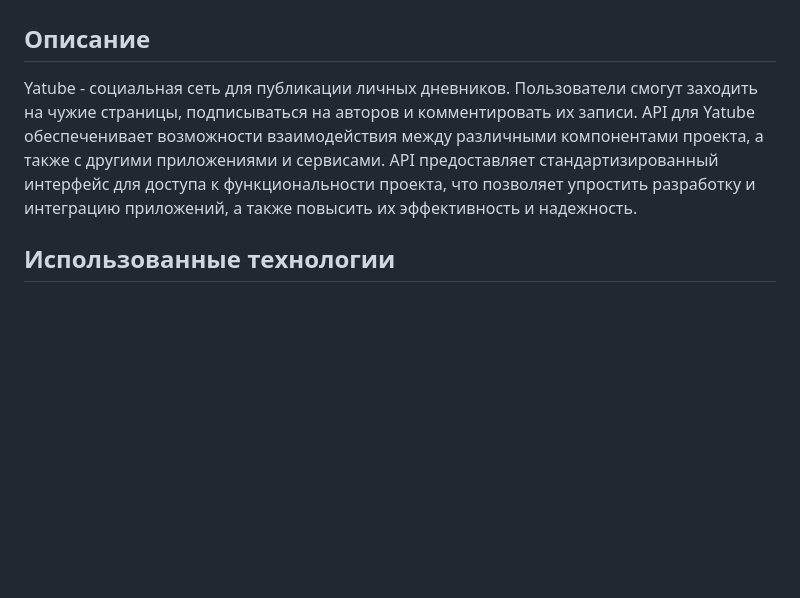
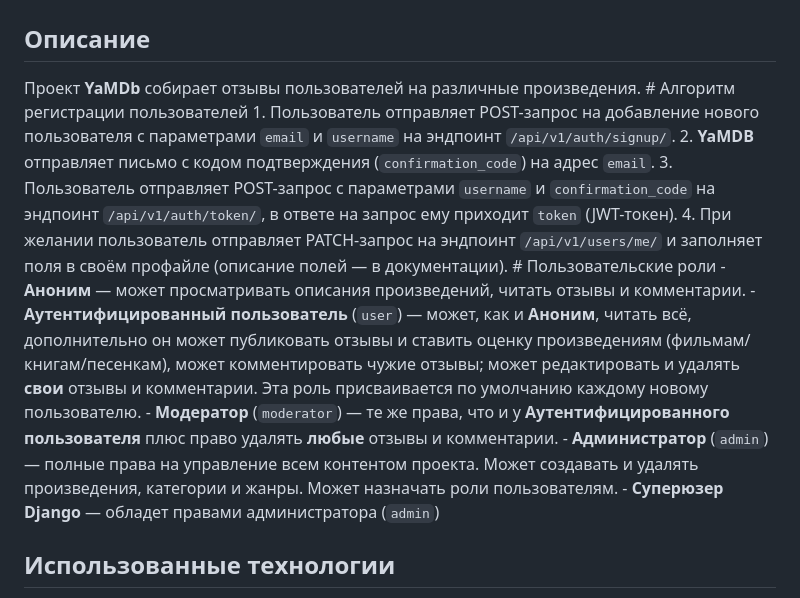
Before and after one commit to LGaben/api_yamdb, a Markdown page: README.md, the part around one of its changes. GitHub-like rendering; blank space fills up the shorter version.

```diff
--- a/README.md
+++ b/README.md
@@ -1,7 +1,18 @@
 # **Проект "API для Yatube"**
 
 ## ****Описание****
-Yatube - cоциальная сеть для публикации личных дневников. Пользователи смогут заходить на чужие страницы, подписываться на авторов и комментировать их записи. API для Yatube обеспеченивает возможности взаимодействия между различными компонентами проекта, а также с другими приложениями и сервисами. API предоставляет стандартизированный интерфейс для доступа к функциональности проекта, что позволяет упростить разработку и интеграцию приложений, а также повысить их эффективность и надежность.
+Проект **YaMDb** собирает отзывы пользователей на различные произведения.
+    # Алгоритм регистрации пользователей
+    1. Пользователь отправляет POST-запрос на добавление нового пользователя с параметрами `email` и `username` на эндпоинт `/api/v1/auth/signup/`.
+    2. **YaMDB** отправляет письмо с кодом подтверждения (`confirmation_code`) на адрес  `email`.
+    3. Пользователь отправляет POST-запрос с параметрами `username` и `confirmation_code` на эндпоинт `/api/v1/auth/token/`, в ответе на запрос ему приходит `token` (JWT-токен).
+    4. При желании пользователь отправляет PATCH-запрос на эндпоинт `/api/v1/users/me/` и заполняет поля в своём профайле (описание полей — в документации).
+    # Пользовательские роли
+    - **Аноним** — может просматривать описания произведений, читать отзывы и комментарии.
+    - **Аутентифицированный пользователь** (`user`) — может, как и **Аноним**, читать всё, дополнительно он может публиковать отзывы и ставить оценку произведениям (фильмам/книгам/песенкам), может комментировать чужие отзывы; может редактировать и удалять **свои** отзывы и комментарии. Эта роль присваивается по умолчанию каждому новому пользователю.
+    - **Модератор** (`moderator`) — те же права, что и у **Аутентифицированного пользователя** плюс право удалять **любые** отзывы и комментарии.
+    - **Администратор** (`admin`) — полные права на управление всем контентом проекта. Может создавать и удалять произведения, категории и жанры. Может назначать роли пользователям.
+    - **Суперюзер Django** — обладет правами администратора (`admin`)
 ## ****Использованные технологии****
 - [Python](https://www.python.org/) - язык программирования;
 - [Django](https://django.fun/ru/docs/django/4.1/)- cвободный фреймворк для веб-приложений на языке Python, использующий шаблон проектирования MVC;
```
Also changed, not shown: other parts of README.md (+2 -49 lines).
